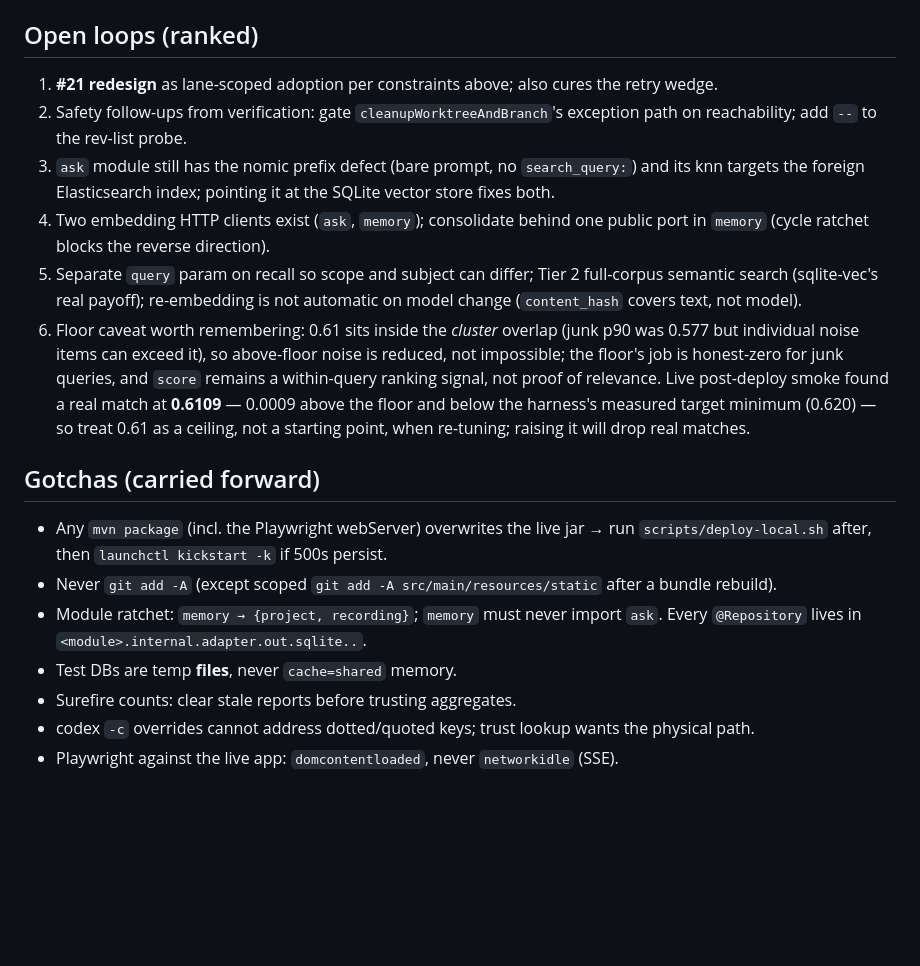
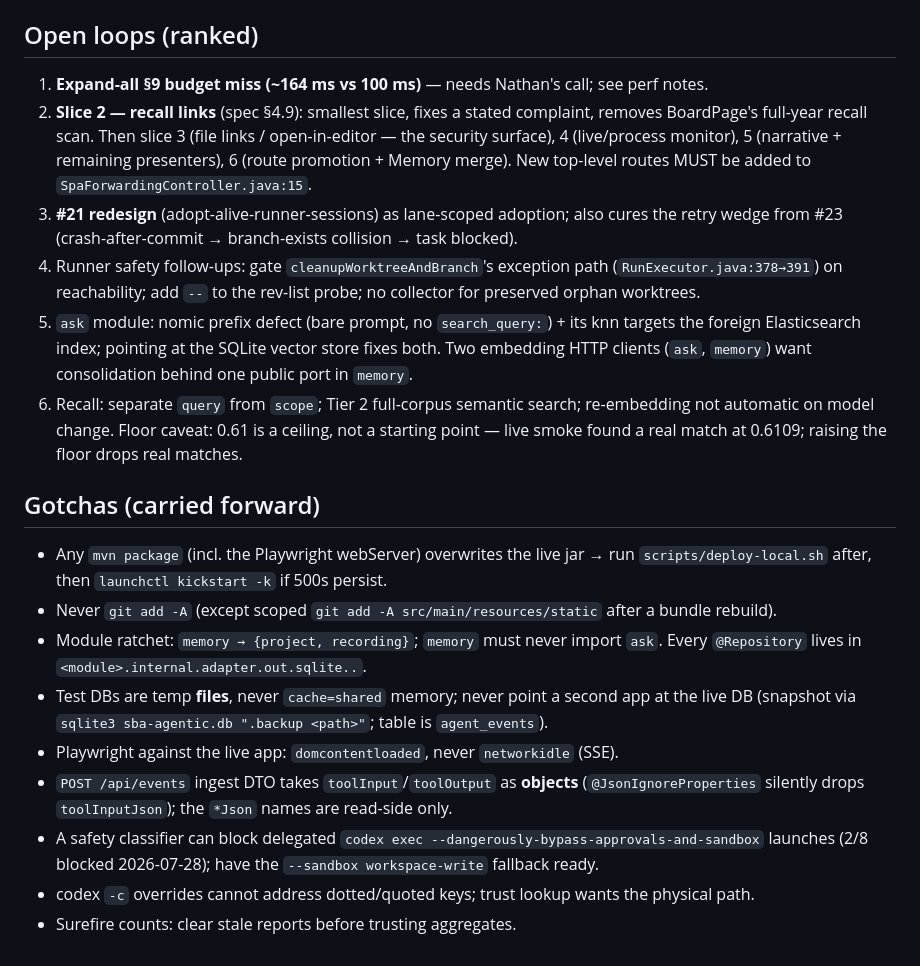
Before and after one commit to nathanmauro/black-box, a Markdown page: NEXT.md, the part around one of its changes. GitHub-like rendering; blank space fills up the shorter version.

Commit message:
Ship Slice 1: Stream Presenters And The Expand Toggle

```diff
--- a/NEXT.md
+++ b/NEXT.md
@@ -73,22 +48,23 @@ regardless of session liveness, and shared terminal handling belongs in
 
 ## Open loops (ranked)
 
-1. **#21 redesign** as lane-scoped adoption per constraints above; also cures the retry wedge.
-2. Safety follow-ups from verification: gate `cleanupWorktreeAndBranch`'s exception path on
-   reachability; add `--` to the rev-list probe.
-3. `ask` module still has the nomic prefix defect (bare prompt, no `search_query:`) and its knn
-   targets the foreign Elasticsearch index; pointing it at the SQLite vector store fixes both.
-4. Two embedding HTTP clients exist (`ask`, `memory`); consolidate behind one public port in
-   `memory` (cycle ratchet blocks the reverse direction).
-5. Separate `query` param on recall so scope and subject can differ; Tier 2 full-corpus
-   semantic search (sqlite-vec's real payoff); re-embedding is not automatic on model change
-   (`content_hash` covers text, not model).
-6. Floor caveat worth remembering: 0.61 sits inside the *cluster* overlap (junk p90 was 0.577
-   but individual noise items can exceed it), so above-floor noise is reduced, not impossible;
-   the floor's job is honest-zero for junk queries, and `score` remains a within-query ranking
-   signal, not proof of relevance. Live post-deploy smoke found a real match at **0.6109** —
-   0.0009 above the floor and below the harness's measured target minimum (0.620) — so treat
-   0.61 as a ceiling, not a starting point, when re-tuning; raising it will drop real matches.
+1. **Expand-all §9 budget miss (~164 ms vs 100 ms)** — needs Nathan's call; see perf notes.
+2. **Slice 2 — recall links** (spec §4.9): smallest slice, fixes a stated complaint, removes
+   BoardPage's full-year recall scan. Then slice 3 (file links / open-in-editor — the security
+   surface), 4 (live/process monitor), 5 (narrative + remaining presenters), 6 (route
+   promotion + Memory merge). New top-level routes MUST be added to
+   `SpaForwardingController.java:15`.
+3. **#21 redesign** (adopt-alive-runner-sessions) as lane-scoped adoption; also cures the
+   retry wedge from #23 (crash-after-commit → branch-exists collision → task blocked).
+4. Runner safety follow-ups: gate `cleanupWorktreeAndBranch`'s exception path
+   (`RunExecutor.java:378→391`) on reachability; add `--` to the rev-list probe; no collector
+   for preserved orphan worktrees.
+5. `ask` module: nomic prefix defect (bare prompt, no `search_query:`) + its knn targets the
+   foreign Elasticsearch index; pointing at the SQLite vector store fixes both. Two embedding
+   HTTP clients (`ask`, `memory`) want consolidation behind one public port in `memory`.
+6. Recall: separate `query` from `scope`; Tier 2 full-corpus semantic search; re-embedding not
+   automatic on model change. Floor caveat: 0.61 is a ceiling, not a starting point — live smoke
+   found a real match at 0.6109; raising the floor drops real matches.
 
 ## Gotchas (carried forward)
 
@@ -97,7 +73,12 @@ regardless of session liveness, and shared terminal handling belongs in
 - Never `git add -A` (except scoped `git add -A src/main/resources/static` after a bundle rebuild).
 - Module ratchet: `memory → {project, recording}`; `memory` must never import `ask`.
   Every `@Repository` lives in `<module>.internal.adapter.out.sqlite..`.
-- Test DBs are temp **files**, never `cache=shared` memory.
+- Test DBs are temp **files**, never `cache=shared` memory; never point a second app at the
+  live DB (snapshot via `sqlite3 sba-agentic.db ".backup <path>"`; table is `agent_events`).
+- Playwright against the live app: `domcontentloaded`, never `networkidle` (SSE).
+- `POST /api/events` ingest DTO takes `toolInput`/`toolOutput` as **objects**
+  (`@JsonIgnoreProperties` silently drops `toolInputJson`); the `*Json` names are read-side only.
+- A safety classifier can block delegated `codex exec --dangerously-bypass-approvals-and-sandbox`
+  launches (2/8 blocked 2026-07-28); have the `--sandbox workspace-write` fallback ready.
+- codex `-c` overrides cannot address dotted/quoted keys; trust lookup wants the physical path.
 - Surefire counts: clear stale reports before trusting aggregates.
-- codex `-c` overrides cannot address dotted/quoted keys; trust lookup wants the physical path.
-- Playwright against the live app: `domcontentloaded`, never `networkidle` (SSE).
```
Also changed, not shown: other parts of NEXT.md (+40 -65 lines), 1 other file.
